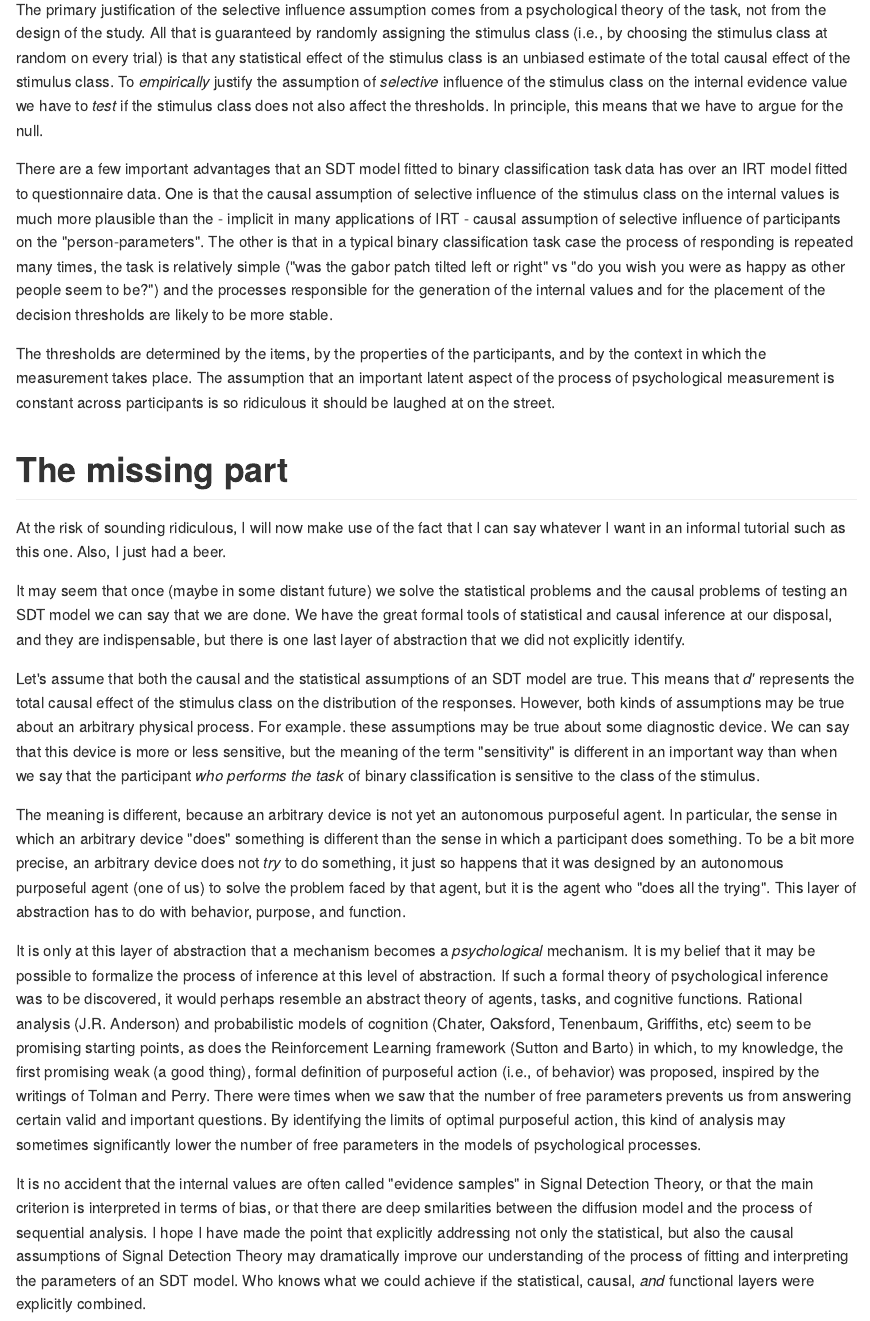
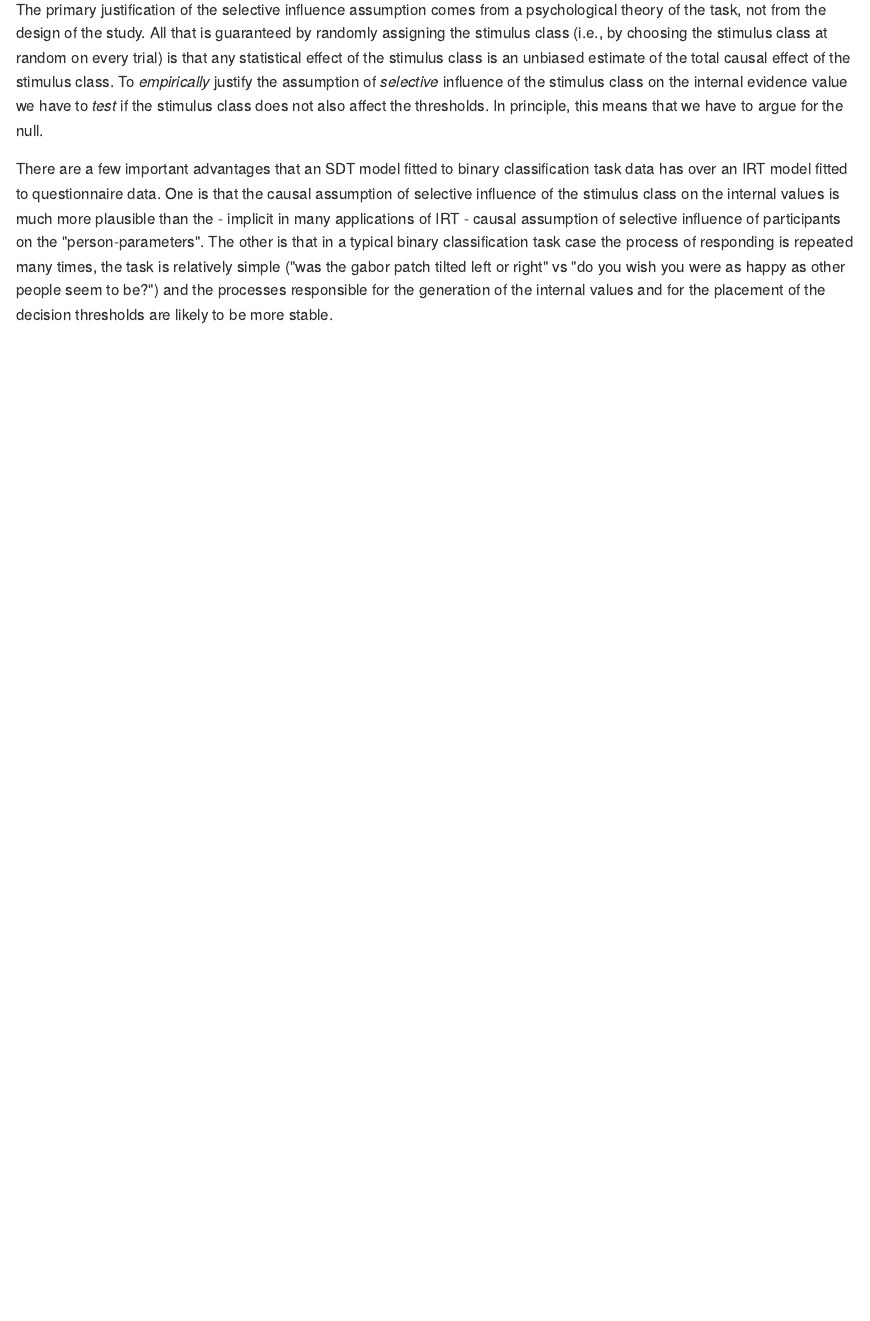
Before and after one commit to boryspaulewicz/bhsdtr, an R Markdown document (ordinal/Readme.Rmd): the page in a window 1100 px wide, from 13510 px down. The pictures show the output file ordinal/Readme.md that the author committed with the source, drawn offline in the style of GitHub; long lines of code are wrapped.

Commit message:
deleted the last part

```diff
--- a/ordinal/Readme.Rmd
+++ b/ordinal/Readme.Rmd
@@ -1121,71 +1121,3 @@ or right" vs "do you wish you were as happy as other people seem to
 be?") and the processes responsible for the generation of the internal
 values and for the placement of the decision thresholds are likely to
 be more stable.
-
-The thresholds are determined by the items, by the properties of the
-participants, and by the context in which the measurement takes
-place. The assumption that an important latent aspect of the process
-of psychological measurement is constant across participants is so
-ridiculous it should be laughed at on the street.
-
-# The missing part
-
-At the risk of sounding ridiculous, I will now make use of the fact
-that I can say whatever I want in an informal tutorial such as this
-one. Also, I just had a beer.
-
-It may seem that once (maybe in some distant future) we solve the
-statistical problems and the causal problems of testing an SDT model
-we can say that we are done. We have the great formal tools of
-statistical and causal inference at our disposal, and they are
-indispensable, but there is one last layer of abstraction that we did
-not explicitly identify.
-
-Let's assume that both the causal and the statistical assumptions of
-an SDT model are true. This means that *d'* represents the total
-causal effect of the stimulus class on the distribution of the
-responses. However, both kinds of assumptions may be true about an
-arbitrary physical process. For example. these assumptions may be true
-about some diagnostic device. We can say that this device is more or
-less sensitive, but the meaning of the term "sensitivity" is different
-in an important way than when we say that the participant *who
-performs the task* of binary classification is sensitive to the class
-of the stimulus.
-
-The meaning is different, because an arbitrary device is not yet an
-autonomous purposeful agent. In particular, the sense in which an
-arbitrary device "does" something is different than the sense in which
-a participant does something. To be a bit more precise, an arbitrary
-device does not *try* to do something, it just so happens that it was
-designed by an autonomous purposeful agent (one of us) to solve the
-problem faced by that agent, but it is the agent who "does all the
-trying". This layer of abstraction has to do with behavior, purpose,
-and function.
-
-It is only at this layer of abstraction that a mechanism becomes a
-*psychological* mechanism. It is my belief that it may be possible to
-formalize the process of inference at this level of abstraction. If
-such a formal theory of psychological inference was to be discovered,
-it would perhaps resemble an abstract theory of agents, tasks, and
-cognitive functions. Rational analysis (J.R. Anderson) and
-probabilistic models of cognition (Chater, Oaksford, Tenenbaum,
-Griffiths, etc) seem to be promising starting points, as does the
-Reinforcement Learning framework (Sutton and Barto) in which, to my
-knowledge, the first promising weak (a good thing), formal definition
-of purposeful action (i.e., of behavior) was proposed, inspired by the
-writings of Tolman and Perry. There were times when we saw that the
-number of free parameters prevents us from answering certain valid and
-important questions. By identifying the limits of optimal purposeful
-action, this kind of analysis may sometimes significantly lower the
-number of free parameters in the models of psychological processes.
-
-It is no accident that the internal values are often called "evidence
-samples" in Signal Detection Theory, or that the main criterion is
-interpreted in terms of bias, or that there are deep smilarities
-between the diffusion model and the process of sequential analysis. I
-hope I have made the point that explicitly addressing not only the
-statistical, but also the causal assumptions of Signal Detection
-Theory may dramatically improve our understanding of the process of
-fitting and interpreting the parameters of an SDT model. Who knows
-what we could achieve if the statistical, causal, *and* functional
-layers were explicitly combined.
```
Also changed, not shown: ordinal/Readme.md.
